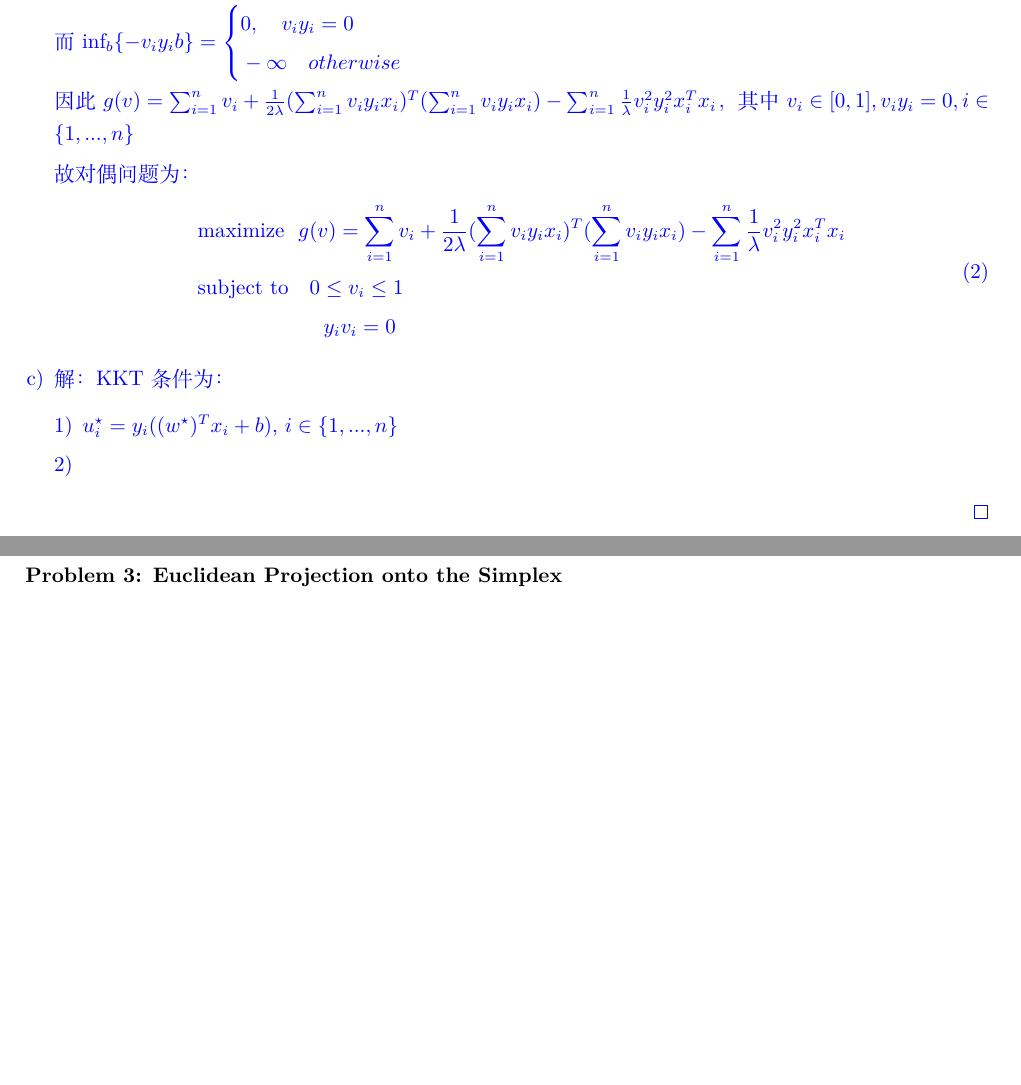
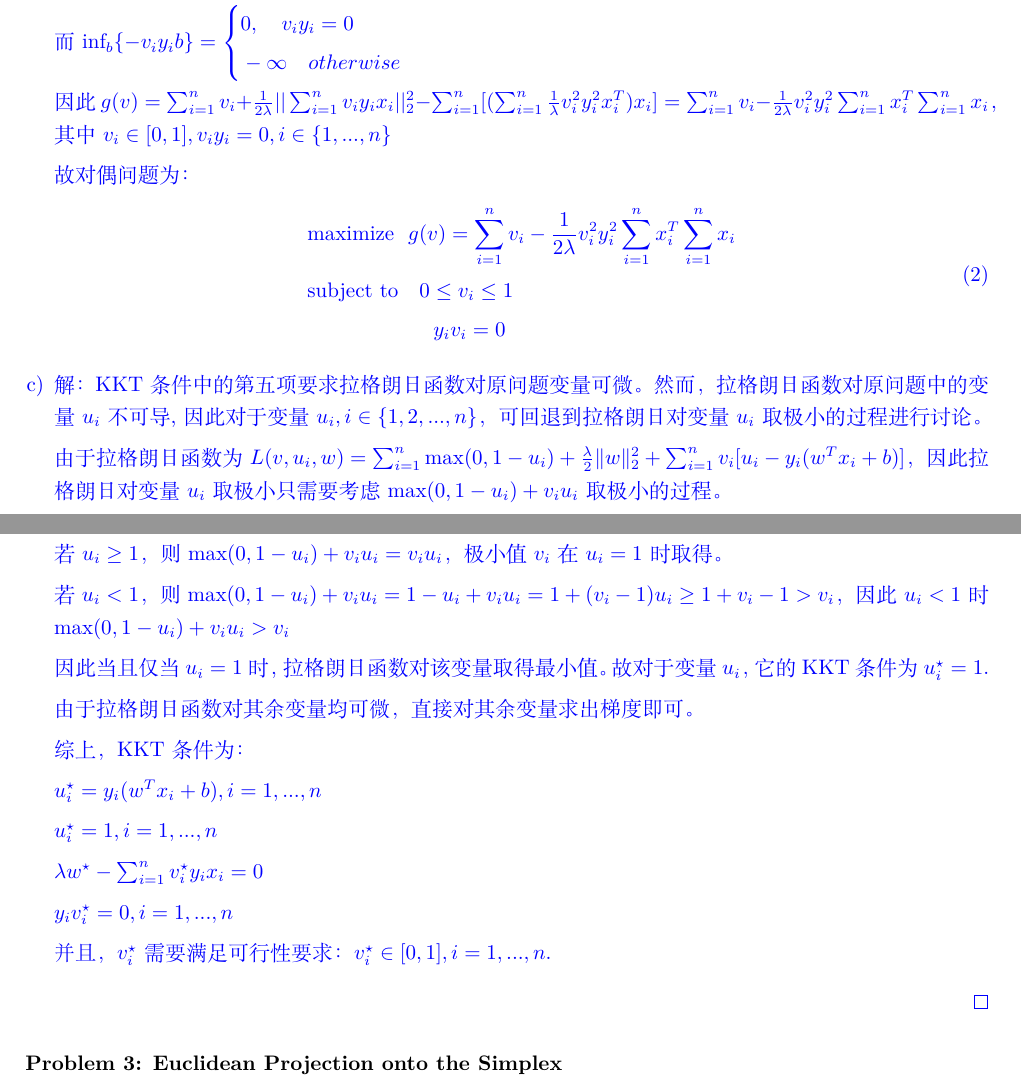
Before and after one commit to typoverflow/note, a LaTeX problem sheet (Convex_Optimization/homework/hw3/hw3.tex): two parts of pages 2 and 3 of 5 before the commit and two parts of pages 2 and 3 of 6 after it, joined at a grey line, cut so that both start at the same text, the shorter picture padded with empty space. Compiled offline with XeLaTeX.

Commit message:
12月 12日

```diff
--- a/Convex_Optimization/homework/hw3/hw3.tex
+++ b/Convex_Optimization/homework/hw3/hw3.tex
@@ -147,22 +147,40 @@ where $x_i\in\mathbf{R}^{d},y_i\in \mathbf{R},i=1,\cdots,n$ are given, and $w\in
                     &-\infty \quad otherwise
                 \end{aligned}\right.$
 
-                因此$g(v)=\sum_{i=1}^n v_i+\frac 1{2\lambda}(\sum_{i=1}^nv_iy_ix_i)^T(\sum_{i=1}^nv_iy_ix_i)-\sum_{i=1}^n \frac 1\lambda v_i^2y_i^2x_i^Tx_i$，其中$v_i\in[0, 1],v_iy_i=0, i\in\{1, ...,n\}$
+                因此$g(v)=\sum_{i=1}^n v_i+\frac 1{2\lambda}||\sum_{i=1}^nv_iy_ix_i||_2^2-\sum_{i=1}^n[(\sum_{i=1}^n \frac 1\lambda v_i^2y_i^2x_i^T)x_i]=\sum_{i=1}^n v_i-\frac 1{2\lambda}v_i^2y_i^2\sum_{i=1}^nx_i^T\sum_{i=1}^nx_i$，其中$v_i\in[0, 1],v_iy_i=0, i\in\{1, ...,n\}$
 
                 故对偶问题为：
                 \begin{equation}
                     \begin{split}
-                        &\text{maximize} \ \ g(v)=\sum_{i=1}^n v_i+\frac 1{2\lambda}(\sum_{i=1}^nv_iy_ix_i)^T(\sum_{i=1}^nv_iy_ix_i)-\sum_{i=1}^n \frac 1\lambda v_i^2y_i^2x_i^Tx_i\\
+                        &\text{maximize} \ \ g(v)=\sum_{i=1}^n v_i-\frac 1{2\lambda}v_i^2y_i^2\sum_{i=1}^nx_i^T\sum_{i=1}^nx_i\\
                         &\text{subject}\ \text{to}\quad 0\leq v_i\leq 1\\
                         &\quad \quad\quad\quad \quad\quad y_iv_i=0\\
                     \end{split}
                 \end{equation}
 
-        \item 解：KKT条件为：
-            \begin{enumerate}[1)]
-                \item $u^\star_i=y_i((w^\star)^Tx_i+b)$, $i\in\{1, ...,n\}$
-                \item
-            \end{enumerate}
+        \item 解：KKT条件中的第五项要求拉格朗日函数对原问题变量可微。然而，拉格朗日函数对原问题中的变量$u_i$不可导,因此对于变量$u_i,i\in\{1, 2, ...,n\}$，可回退到拉格朗日对变量$u_i$取极小的过程进行讨论。
+
+                由于拉格朗日函数为$L(v, u_i, w)=\sum_{i=1}^n\max(0, 1-u_i)+\frac \lambda 2\|w\|_2^2 + \sum_{i=1}^n v_i[u_i-y_i(w^Tx_i + b)]$，因此拉格朗日对变量$u_i$取极小只需要考虑$\max(0, 1-u_i)+v_iu_i$取极小的过程。
+
+                若$u_i\geq 1$，则$\max(0, 1-u_i)+v_iu_i=v_iu_i$，极小值$v_i$在$u_i=1$时取得。
+
+                若$u_i< 1$，则$\max(0, 1-u_i)+v_iu_i=1-u_i+v_iu_i=1+(v_i-1)u_i\geq 1+v_i-1> v_i$，因此$u_i<1$时$\max(0, 1-u_i)+v_iu_i>v_i$
+
+                因此当且仅当$u_i=1$时，拉格朗日函数对该变量取得最小值。故对于变量$u_i$，它的KKT条件为$u_i^\star=1$.
+
+                由于拉格朗日函数对其余变量均可微，直接对其余变量求出梯度即可。
+
+                综上，KKT条件为：
+
+                $u_i^\star=y_i(w^Tx_i+b), i=1, ...,n$
+
+                $u_i^\star=1, i=1, ...,n$
+
+                $\lambda w^\star-\sum_{i=1}^nv_i^\star y_ix_i=0$
+
+                $y_iv_i^\star=0, i=1, ...,n$
+
+                并且，$v_i^\star$需要满足可行性要求：$v_i^\star\in [0, 1], i=1, ...,n$.
     \end{enumerate}
 \end{solution}
 
```
Also changed, not shown: Data_Structure_and_Algorithm/21-Dynamic_Programming.md (+1 -1 lines), Convex_Optimization/homework/hw3/hw3.pdf (deleted), Convex_Optimization/homework/hw3/高辰潇_181220014_hw3.pdf (added), Convex_Optimization/homework/hw3/hw3.tex (24 more changed lines), 5 other files.
